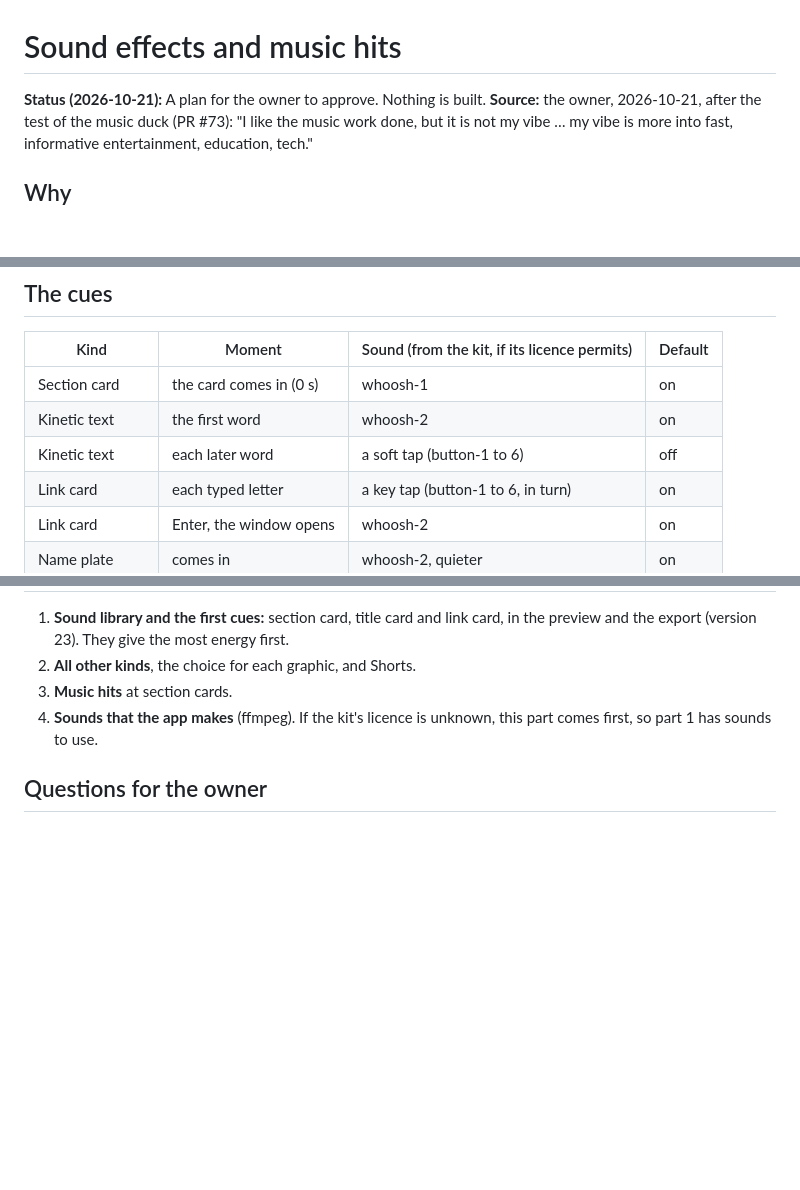
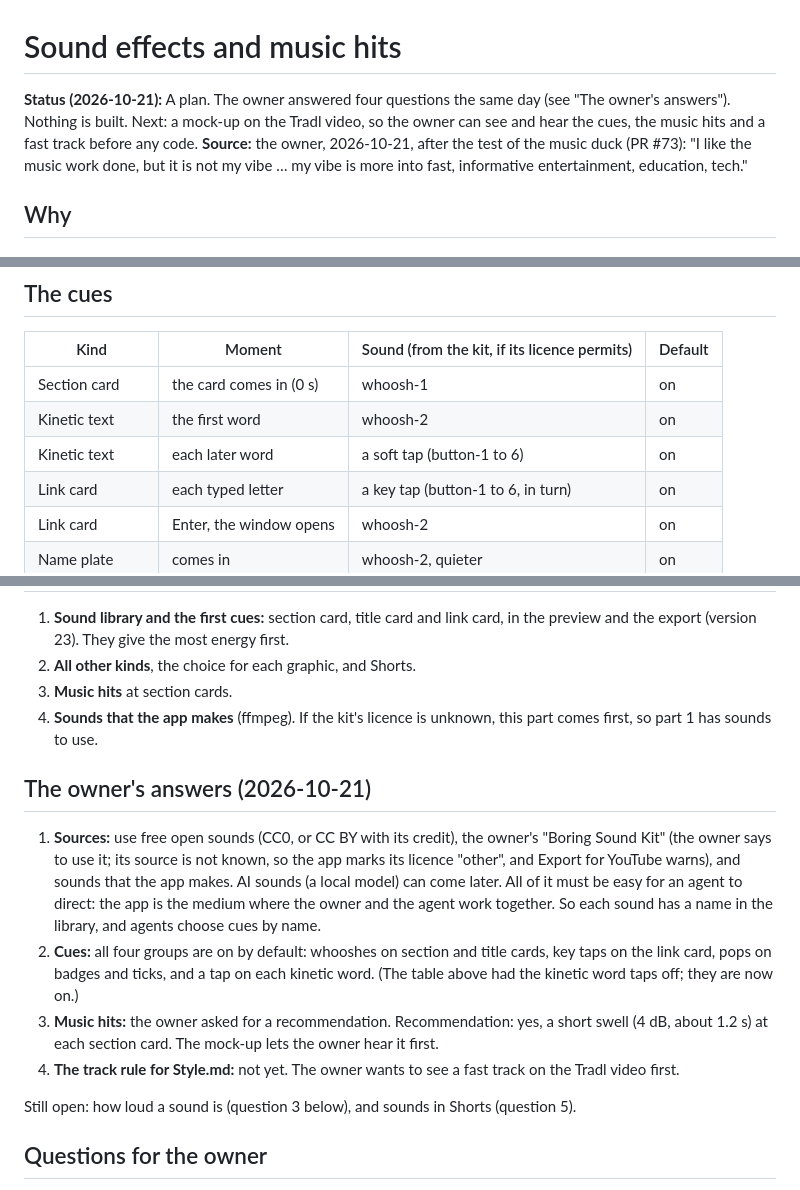
Before and after one commit to yamparalarahul27/YamVideoMacApp, a Markdown page: docs/plans/sound-effects.md, 3 parts joined by grey strips. Drawn GitHub-style; blank space fills up the shorter version.

Commit message:
Plan: the owner's answers for sources, cues, music hits and the track rule
Co-Authored-By: Claude Opus 5.5 <noreply@anthropic.com>

```diff
--- a/docs/plans/sound-effects.md
+++ b/docs/plans/sound-effects.md
@@ -1,6 +1,8 @@
 # Sound effects and music hits
 
-**Status (2026-10-21):** A plan for the owner to approve. Nothing is built.
+**Status (2026-10-21):** A plan. The owner answered four questions the same day (see
+"The owner's answers"). Nothing is built. Next: a mock-up on the Tradl video, so the owner
+can see and hear the cues, the music hits and a fast track before any code.
 **Source:** the owner, 2026-10-21, after the test of the music duck (PR #73): "I like the
 music work done, but it is not my vibe … my vibe is more into fast, informative
 entertainment, education, tech."
@@ -88,7 +90,7 @@ If the owner agrees, a short rule for the track goes into `docs/channel/Style.md
 |---|---|---|---|
 | Section card | the card comes in (0 s) | whoosh-1 | on |
 | Kinetic text | the first word | whoosh-2 | on |
-| Kinetic text | each later word | a soft tap (button-1 to 6) | off |
+| Kinetic text | each later word | a soft tap (button-1 to 6) | on |
 | Link card | each typed letter | a key tap (button-1 to 6, in turn) | on |
 | Link card | Enter, the window opens | whoosh-2 | on |
 | Name plate | comes in | whoosh-2, quieter | on |
@@ -158,6 +160,24 @@ Version 22 is the duck (PR #73), so this is version 23.
 4. **Sounds that the app makes** (ffmpeg). If the kit's licence is unknown, this part comes
    first, so part 1 has sounds to use.
 
+## The owner's answers (2026-10-21)
+
+1. **Sources:** use free open sounds (CC0, or CC BY with its credit), the owner's "Boring
+   Sound Kit" (the owner says to use it; its source is not known, so the app marks its
+   licence "other", and Export for YouTube warns), and sounds that the app makes. AI sounds
+   (a local model) can come later. All of it must be easy for an agent to direct: the app is
+   the medium where the owner and the agent work together. So each sound has a name in the
+   library, and agents choose cues by name.
+2. **Cues:** all four groups are on by default: whooshes on section and title cards, key
+   taps on the link card, pops on badges and ticks, and a tap on each kinetic word. (The
+   table above had the kinetic word taps off; they are now on.)
+3. **Music hits:** the owner asked for a recommendation. Recommendation: yes, a short swell
+   (4 dB, about 1.2 s) at each section card. The mock-up lets the owner hear it first.
+4. **The track rule for Style.md:** not yet. The owner wants to see a fast track on the
+   Tradl video first.
+
+Still open: how loud a sound is (question 3 below), and sounds in Shorts (question 5).
+
 ## Questions for the owner
 
 1. Where does the "Boring Sound Kit" come from, and what does its licence permit? If you do
```
